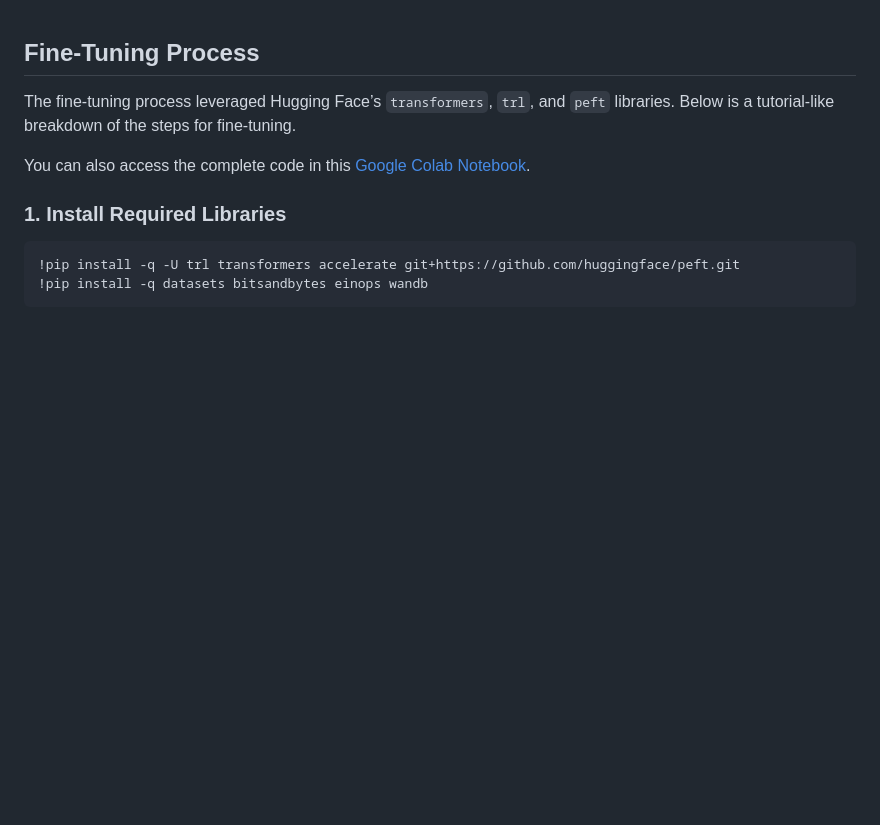
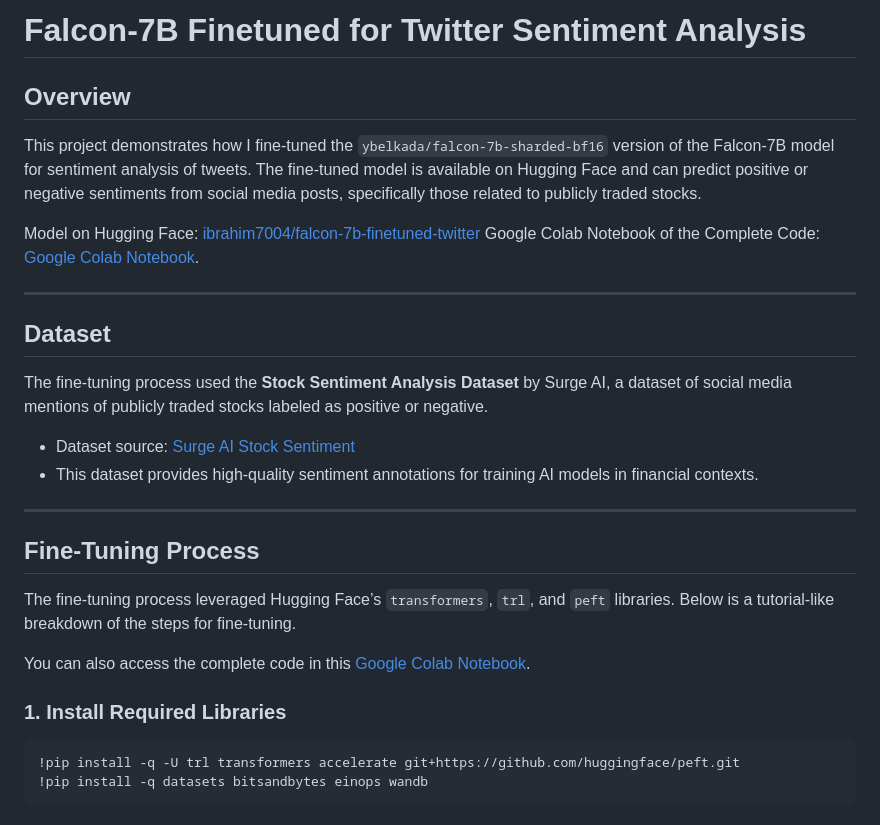
Before and after one commit to ibrahimm7004/falcon-7b-finetuned-twitter-sentiment, a Markdown page: README.md, the part around the change. GitHub-like rendering; blank space fills up the shorter version.

```diff
--- a/README.md
+++ b/README.md
@@ -1,3 +1,23 @@
+# Falcon-7B Finetuned for Twitter Sentiment Analysis
+
+## Overview
+
+This project demonstrates how I fine-tuned the `ybelkada/falcon-7b-sharded-bf16` version of the Falcon-7B model for sentiment analysis of tweets. The fine-tuned model is available on Hugging Face and can predict positive or negative sentiments from social media posts, specifically those related to publicly traded stocks.
+
+Model on Hugging Face: [ibrahim7004/falcon-7b-finetuned-twitter](https://huggingface.co/ibrahim7004/falcon-7b-finetuned-twitter)
+Google Colab Notebook of the Complete Code: [Google Colab Notebook](https://colab.research.google.com/drive/1-5FMvszfBQiqlcKBYqssMLNsVIh0C4tw?usp=sharing).
+
+---
+
+## Dataset
+
+The fine-tuning process used the **Stock Sentiment Analysis Dataset** by Surge AI, a dataset of social media mentions of publicly traded stocks labeled as positive or negative.
+
+- Dataset source: [Surge AI Stock Sentiment](https://github.com/surge-ai/stock-sentiment/blob/main/sentiment.csv)
+- This dataset provides high-quality sentiment annotations for training AI models in financial contexts.
+
+---
+
 ## Fine-Tuning Process
 
 The fine-tuning process leveraged Hugging Face’s `transformers`, `trl`, and `peft` libraries. Below is a tutorial-like breakdown of the steps for fine-tuning.
```
